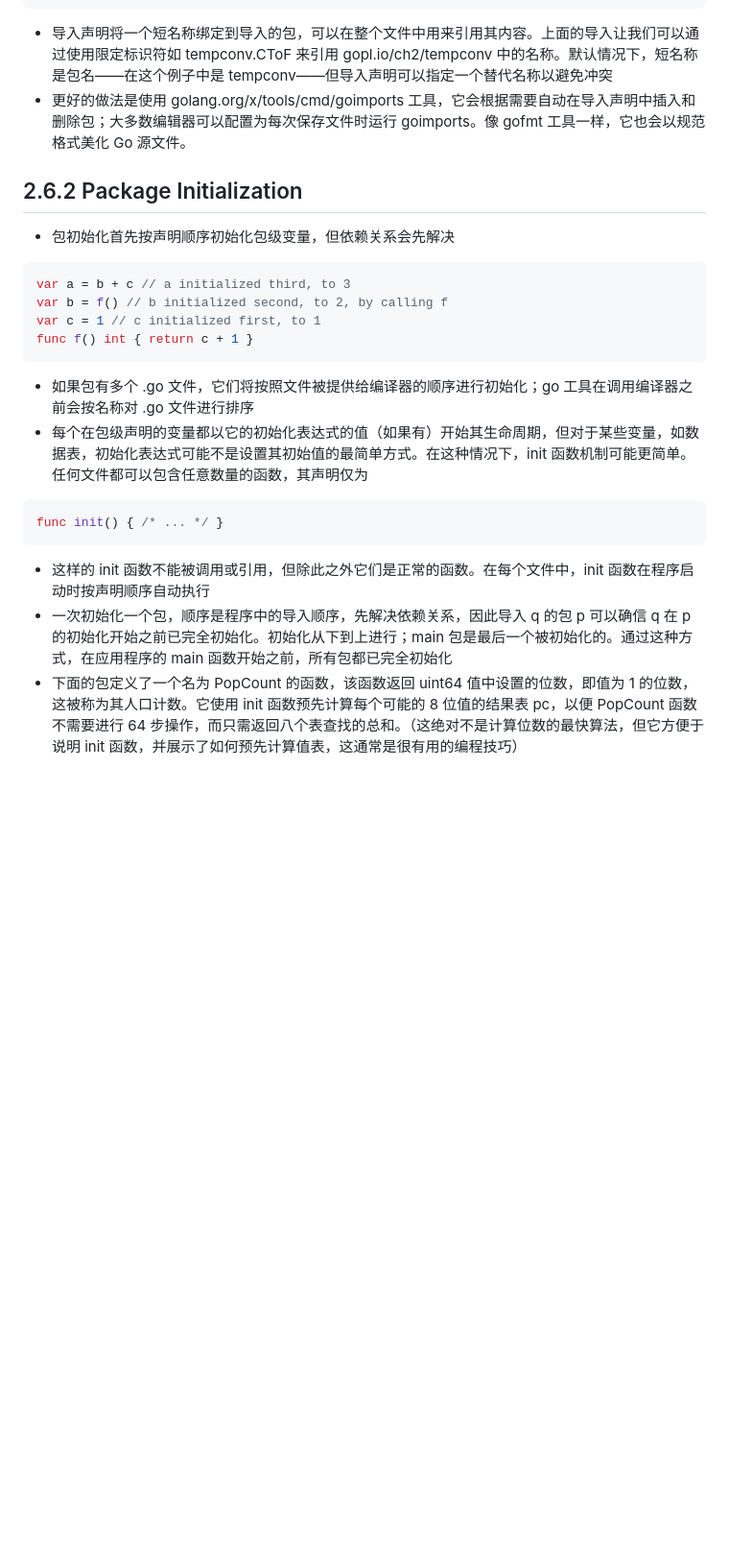
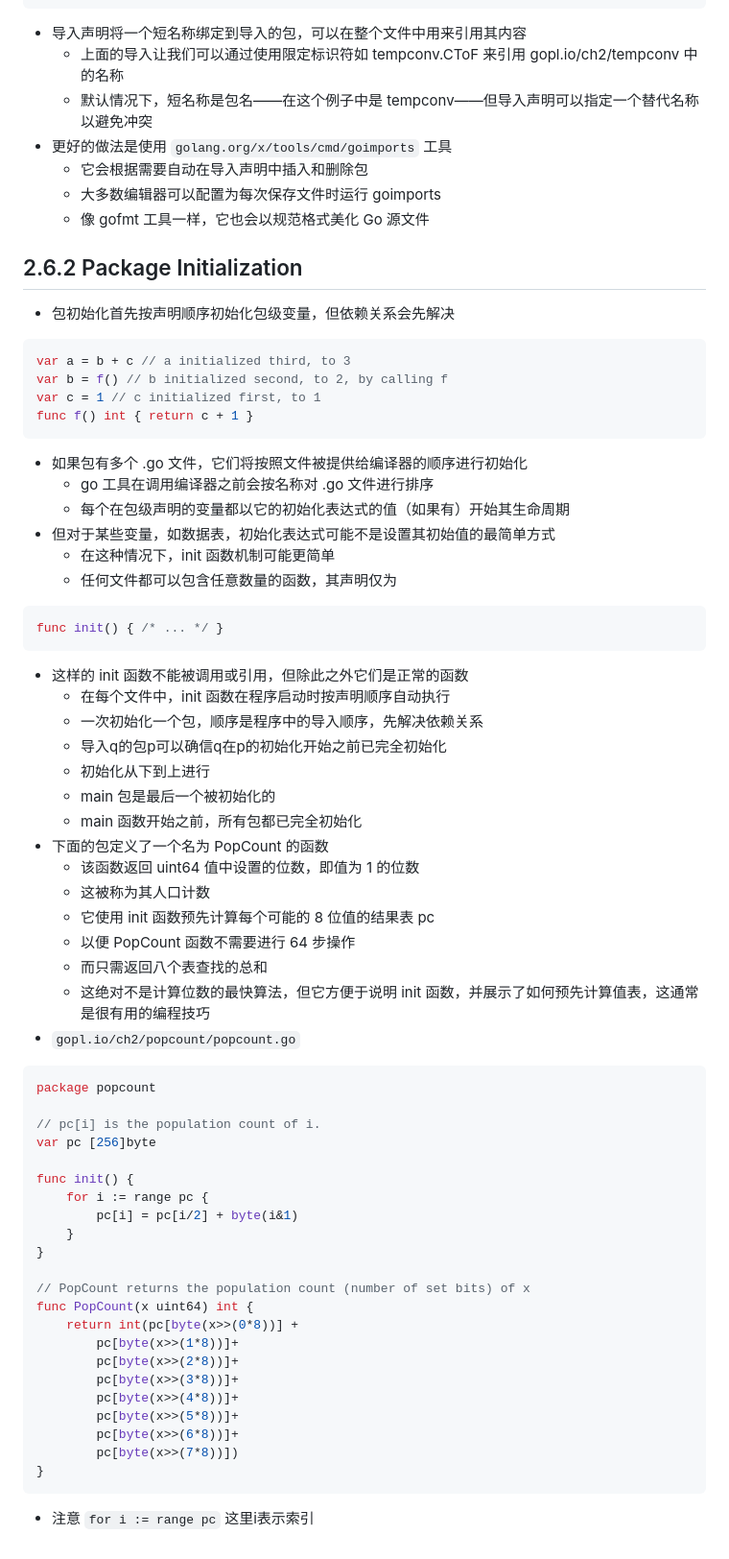
Before and after one commit to dingyouqiang1996/go_programming_language_gitbook, a Markdown page: chapter2/2_6_Packages_AndFiles/README.md, the part around one of its changes. Shown at 96% size. GitHub-like rendering; blank space fills up the shorter version.

Commit message:
2025-01-16 22:05:04

````diff
--- a/chapter2/2_6_Packages_AndFiles/README.md
+++ b/chapter2/2_6_Packages_AndFiles/README.md
@@ -75,8 +83,13 @@ func main() {
 	}
 }
 ```
-- 导入声明将一个短名称绑定到导入的包，可以在整个文件中用来引用其内容。上面的导入让我们可以通过使用限定标识符如 tempconv.CToF 来引用 gopl.io/ch2/tempconv 中的名称。默认情况下，短名称是包名——在这个例子中是 tempconv——但导入声明可以指定一个替代名称以避免冲突
-- 更好的做法是使用 golang.org/x/tools/cmd/goimports 工具，它会根据需要自动在导入声明中插入和删除包；大多数编辑器可以配置为每次保存文件时运行 goimports。像 gofmt 工具一样，它也会以规范格式美化 Go 源文件。
+- 导入声明将一个短名称绑定到导入的包，可以在整个文件中用来引用其内容
+  - 上面的导入让我们可以通过使用限定标识符如 tempconv.CToF 来引用 gopl.io/ch2/tempconv 中的名称
+  - 默认情况下，短名称是包名——在这个例子中是 tempconv——但导入声明可以指定一个替代名称以避免冲突
+- 更好的做法是使用 `golang.org/x/tools/cmd/goimports` 工具
+  - 它会根据需要自动在导入声明中插入和删除包
+  - 大多数编辑器可以配置为每次保存文件时运行 goimports
+  - 像 gofmt 工具一样，它也会以规范格式美化 Go 源文件
 ## 2.6.2 Package Initialization
 - 包初始化首先按声明顺序初始化包级变量，但依赖关系会先解决
 ```go
@@ -85,11 +98,52 @@ var b = f() // b initialized second, to 2, by calling f
 var c = 1 // c initialized first, to 1
 func f() int { return c + 1 }
 ```
-- 如果包有多个 .go 文件，它们将按照文件被提供给编译器的顺序进行初始化；go 工具在调用编译器之前会按名称对 .go 文件进行排序
-- 每个在包级声明的变量都以它的初始化表达式的值（如果有）开始其生命周期，但对于某些变量，如数据表，初始化表达式可能不是设置其初始值的最简单方式。在这种情况下，init 函数机制可能更简单。任何文件都可以包含任意数量的函数，其声明仅为
+- 如果包有多个 .go 文件，它们将按照文件被提供给编译器的顺序进行初始化
+  - go 工具在调用编译器之前会按名称对 .go 文件进行排序
+  - 每个在包级声明的变量都以它的初始化表达式的值（如果有）开始其生命周期
+- 但对于某些变量，如数据表，初始化表达式可能不是设置其初始值的最简单方式
+  - 在这种情况下，init 函数机制可能更简单
+  - 任何文件都可以包含任意数量的函数，其声明仅为
 ```go
 func init() { /* ... */ }
 ```
-- 这样的 init 函数不能被调用或引用，但除此之外它们是正常的函数。在每个文件中，init 函数在程序启动时按声明顺序自动执行
-- 一次初始化一个包，顺序是程序中的导入顺序，先解决依赖关系，因此导入 q 的包 p 可以确信 q 在 p 的初始化开始之前已完全初始化。初始化从下到上进行；main 包是最后一个被初始化的。通过这种方式，在应用程序的 main 函数开始之前，所有包都已完全初始化
-- 下面的包定义了一个名为 PopCount 的函数，该函数返回 uint64 值中设置的位数，即值为 1 的位数，这被称为其人口计数。它使用 init 函数预先计算每个可能的 8 位值的结果表 pc，以便 PopCount 函数不需要进行 64 步操作，而只需返回八个表查找的总和。（这绝对不是计算位数的最快算法，但它方便于说明 init 函数，并展示了如何预先计算值表，这通常是很有用的编程技巧）
+- 这样的 init 函数不能被调用或引用，但除此之外它们是正常的函数
+  - 在每个文件中，init 函数在程序启动时按声明顺序自动执行
+  - 一次初始化一个包，顺序是程序中的导入顺序，先解决依赖关系
+  - 导入q的包p可以确信q在p的初始化开始之前已完全初始化
+  - 初始化从下到上进行
+  - main 包是最后一个被初始化的
+  - main 函数开始之前，所有包都已完全初始化
+- 下面的包定义了一个名为 PopCount 的函数
+  - 该函数返回 uint64 值中设置的位数，即值为 1 的位数
+  - 这被称为其人口计数
+  - 它使用 init 函数预先计算每个可能的 8 位值的结果表 pc
+  - 以便 PopCount 函数不需要进行 64 步操作
+  - 而只需返回八个表查找的总和
+  - 这绝对不是计算位数的最快算法，但它方便于说明 init 函数，并展示了如何预先计算值表，这通常是很有用的编程技巧
+- `gopl.io/ch2/popcount/popcount.go`
+```go
+package popcount
+
+// pc[i] is the population count of i.
+var pc [256]byte
+
+func init() {
+	for i := range pc {
+		pc[i] = pc[i/2] + byte(i&1)
+	}
+}
+
+// PopCount returns the population count (number of set bits) of x
+func PopCount(x uint64) int {
+	return int(pc[byte(x>>(0*8))] +
+		pc[byte(x>>(1*8))]+
+		pc[byte(x>>(2*8))]+
+		pc[byte(x>>(3*8))]+
+		pc[byte(x>>(4*8))]+
+		pc[byte(x>>(5*8))]+
+		pc[byte(x>>(6*8))]+
+		pc[byte(x>>(7*8))])
+}
+```
+- 注意 `for i := range pc` 这里i表示索引
````
Also changed, not shown: other parts of chapter2/2_6_Packages_AndFiles/README.md (+18 -10 lines).
